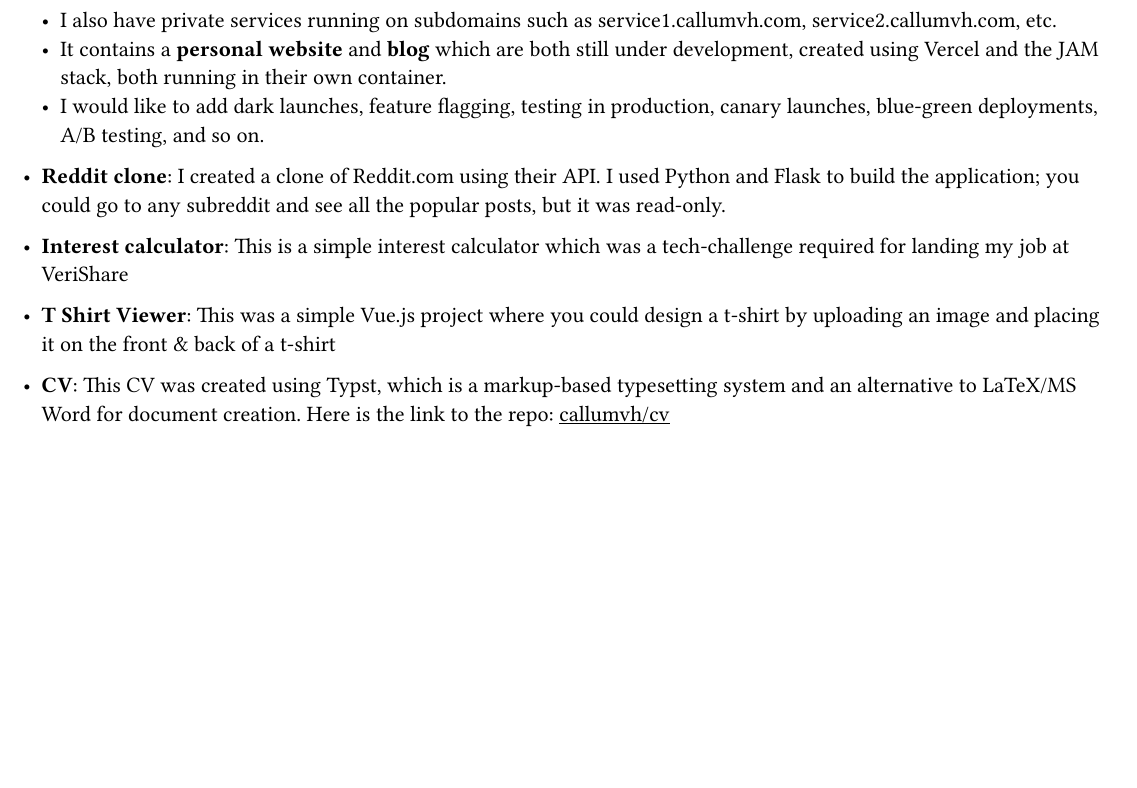
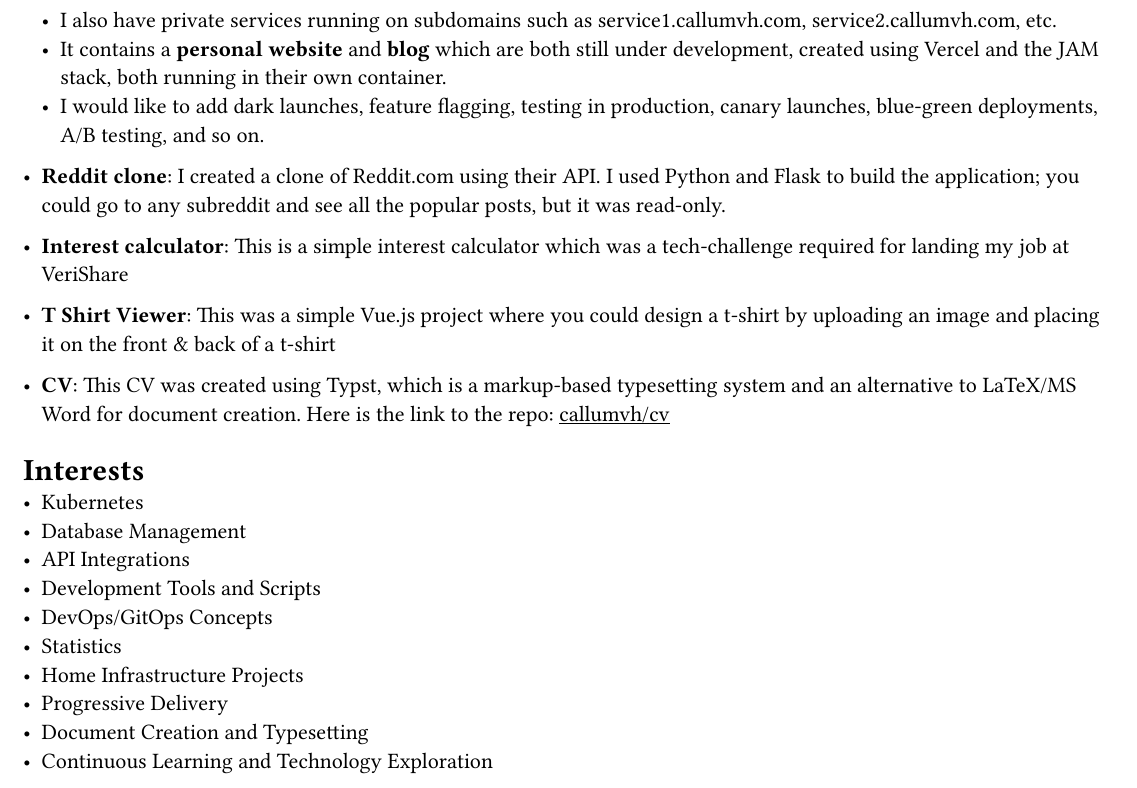
Before and after one commit to callumvh/cv, a Typst document (main.typ): part of page 2 of 2, cut so that both start at the same text, the shorter picture padded with empty space. The pictures show the PDF file main.pdf that the author committed with the source.

Commit message:
Added interests

```diff
--- a/main.typ
+++ b/main.typ
@@ -175,3 +175,15 @@ callumvanheerden\@outlook.com |
   system and an alternative to LaTeX/MS Word for document creation. Here is the
   link to the repo: #link("https://github.com/callumvh/cv")[callumvh/cv]
   #h(1fr)
+
+= Interests
+- Kubernetes
+- Database Management
+- API Integrations
+- Development Tools and Scripts
+- DevOps/GitOps Concepts
+- Statistics
+- Home Infrastructure Projects
+- Progressive Delivery
+- Document Creation and Typesetting
+- Continuous Learning and Technology Exploration
```
Also changed, not shown: main.pdf.
